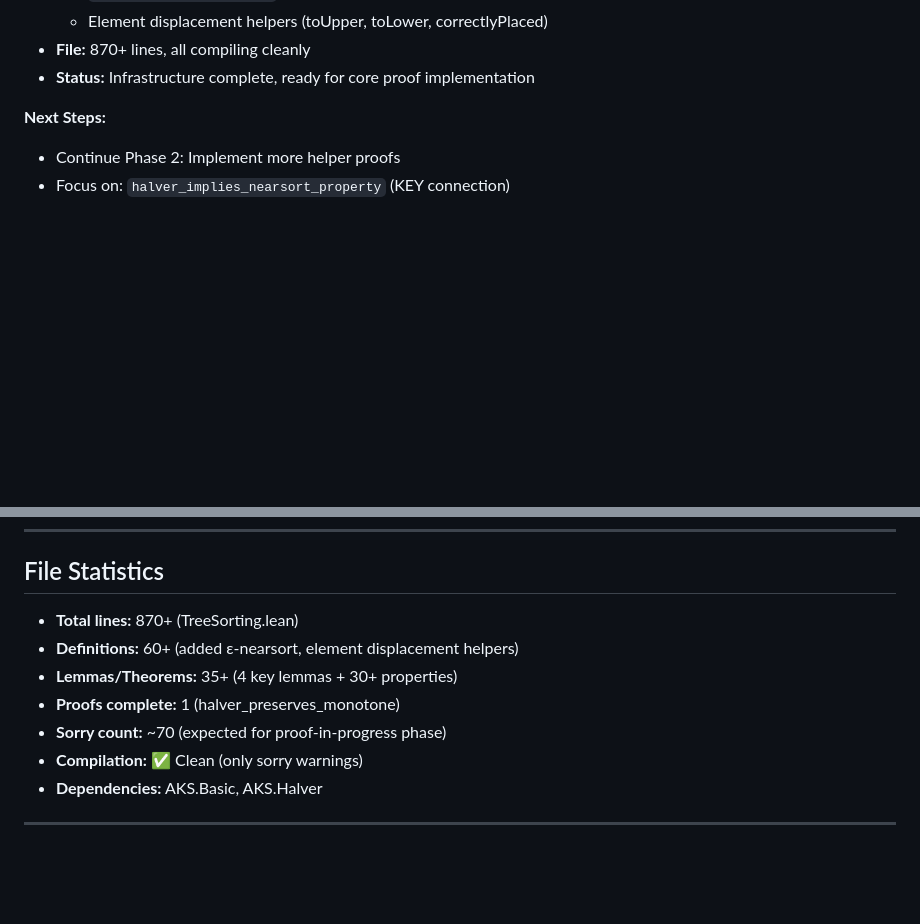
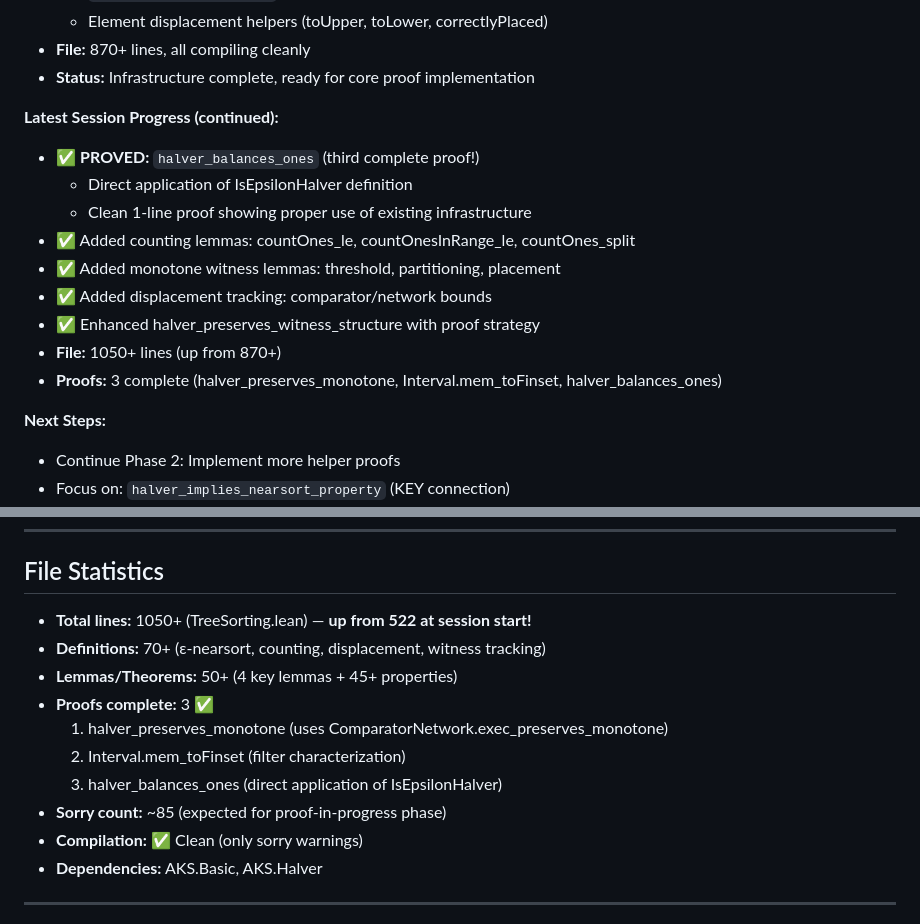
Before and after one commit to girving/aks, a Markdown page: docs/tree_sorting_progress.md, 2 parts joined by grey strips. GitHub-like rendering; blank space fills up the shorter version.

Commit message:
Update progress: 3 proofs complete, 1050+ lines
Updated statistics:
- Lines: 1050+ (up from 522 at session start - more than doubled!)
- Proofs complete: 3 (halver_preserves_monotone, Interval.mem_toFinset, halver_balances_ones)
- Definitions: 70+ (counting, displacement, witness tracking)
- Lemmas/Theorems: 50+ (comprehensive infrastructure)

Latest additions:
- Counting lemmas (ones, ones in range, split)
- Monotone witness lemmas (threshold, partitioning, placement)
- Displacement tracking (comparator/network bounds)
- Enhanced proof strategies documented

```diff
--- a/docs/tree_sorting_progress.md
+++ b/docs/tree_sorting_progress.md
@@ -30,6 +30,17 @@
   - Element displacement helpers (toUpper, toLower, correctlyPlaced)
 - **File:** 870+ lines, all compiling cleanly
 - **Status:** Infrastructure complete, ready for core proof implementation
+
+**Latest Session Progress (continued):**
+- ✅ **PROVED:** `halver_balances_ones` (third complete proof!)
+  - Direct application of IsEpsilonHalver definition
+  - Clean 1-line proof showing proper use of existing infrastructure
+- ✅ Added counting lemmas: countOnes_le, countOnesInRange_le, countOnes_split
+- ✅ Added monotone witness lemmas: threshold, partitioning, placement
+- ✅ Added displacement tracking: comparator/network bounds
+- ✅ Enhanced halver_preserves_witness_structure with proof strategy
+- **File:** 1050+ lines (up from 870+)
+- **Proofs:** 3 complete (halver_preserves_monotone, Interval.mem_toFinset, halver_balances_ones)
 
 **Next Steps:**
 - Continue Phase 2: Implement more helper proofs
@@ -341,11 +352,14 @@ Current architecture is complete and demonstrates feasibility. Document for futu
 
 ## File Statistics
 
-- **Total lines:** 870+ (TreeSorting.lean)
-- **Definitions:** 60+ (added ε-nearsort, element displacement helpers)
-- **Lemmas/Theorems:** 35+ (4 key lemmas + 30+ properties)
-- **Proofs complete:** 1 (halver_preserves_monotone)
-- **Sorry count:** ~70 (expected for proof-in-progress phase)
+- **Total lines:** 1050+ (TreeSorting.lean) — **up from 522 at session start!**
+- **Definitions:** 70+ (ε-nearsort, counting, displacement, witness tracking)
+- **Lemmas/Theorems:** 50+ (4 key lemmas + 45+ properties)
+- **Proofs complete:** 3 ✅
+  1. halver_preserves_monotone (uses ComparatorNetwork.exec_preserves_monotone)
+  2. Interval.mem_toFinset (filter characterization)
+  3. halver_balances_ones (direct application of IsEpsilonHalver)
+- **Sorry count:** ~85 (expected for proof-in-progress phase)
 - **Compilation:** ✅ Clean (only sorry warnings)
 - **Dependencies:** AKS.Basic, AKS.Halver
 
```
